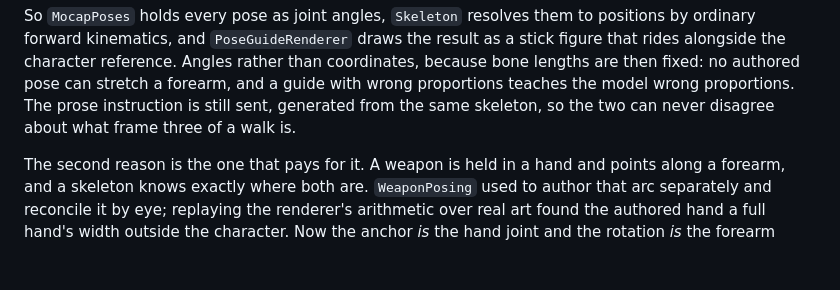
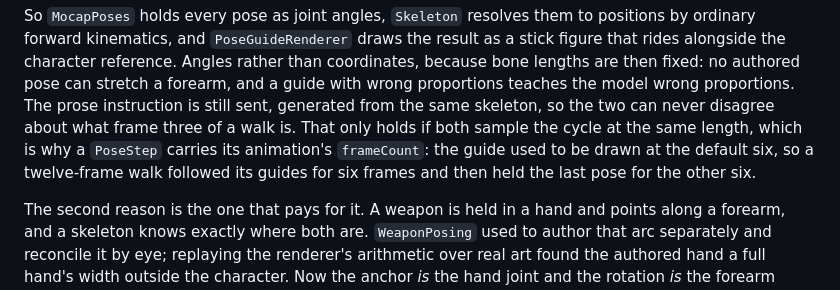
Before and after one commit to jimd-den/Plsdntfckitup, a Markdown page: ARCHITECTURE.md, the part around one of its changes. Drawn GitHub-style; blank space fills up the shorter version.

```diff
--- a/ARCHITECTURE.md
+++ b/ARCHITECTURE.md
@@ -914,6 +980,10 @@ rather than coordinates, because bone lengths are then fixed: no authored pose
 can stretch a forearm, and a guide with wrong proportions teaches the model
 wrong proportions. The prose instruction is still sent, generated from the same
 skeleton, so the two can never disagree about what frame three of a walk is.
+That only holds if both sample the cycle at the same length, which is why a
+`PoseStep` carries its animation's `frameCount`: the guide used to be drawn at
+the default six, so a twelve-frame walk followed its guides for six frames and
+then held the last pose for the other six.
 
 The second reason is the one that pays for it. A weapon is held in a hand and
 points along a forearm, and a skeleton knows exactly where both are.
```
Also changed, not shown: other parts of ARCHITECTURE.md (+71 -5 lines).
